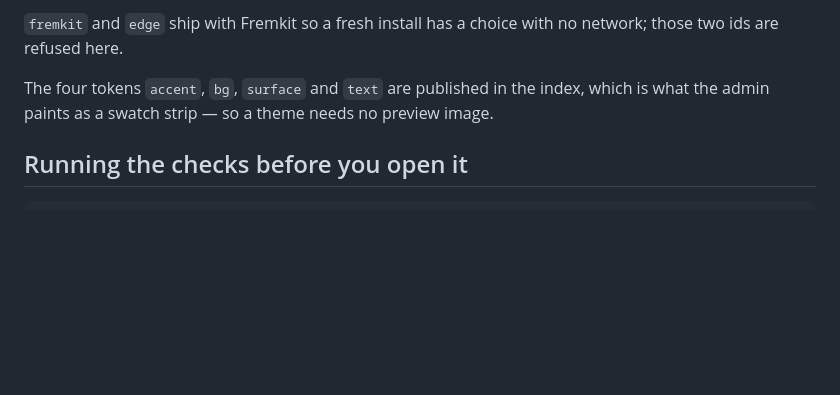
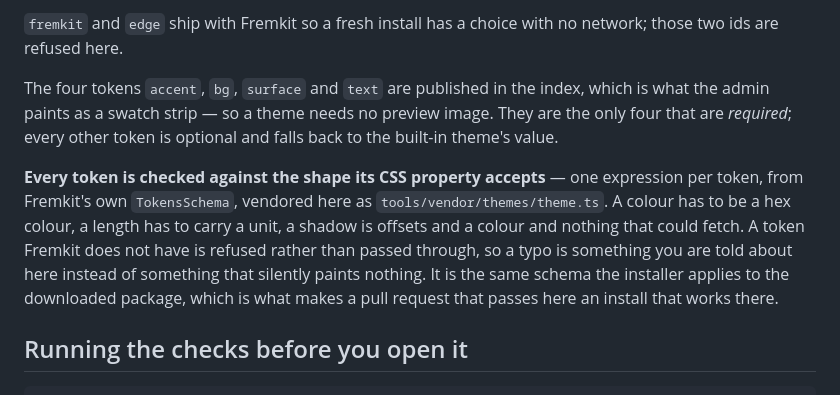
Before and after one commit to fdussert/fremkit-sietch, a Markdown page: CONTRIBUTING.md, the part around the change. Drawn GitHub-style; blank space fills up the shorter version.

Commit message:
docs: say that every token is checked, not only the four
The section said the four swatch tokens are what the index carries and
left the impression that the rest were waved through. They are not: one
expression per token, Fremkit's own, so a typo is refused here rather
than silently painting nothing.

Co-Authored-By: Claude Opus 5 (1M context) <noreply@anthropic.com>

```diff
--- a/CONTRIBUTING.md
+++ b/CONTRIBUTING.md
@@ -35,7 +35,16 @@ consent to. It is the easiest thing to publish here and the safest thing to inst
 two ids are refused here.
 
 The four tokens `accent`, `bg`, `surface` and `text` are published in the index, which is what
-the admin paints as a swatch strip — so a theme needs no preview image.
+the admin paints as a swatch strip — so a theme needs no preview image. They are the only four
+that are *required*; every other token is optional and falls back to the built-in theme's value.
+
+**Every token is checked against the shape its CSS property accepts** — one expression per token,
+from Fremkit's own `TokensSchema`, vendored here as `tools/vendor/themes/theme.ts`. A colour has
+to be a hex colour, a length has to carry a unit, a shadow is offsets and a colour and nothing
+that could fetch. A token Fremkit does not have is refused rather than passed through, so a typo
+is something you are told about here instead of something that silently paints nothing. It is
+the same schema the installer applies to the downloaded package, which is what makes a pull
+request that passes here an install that works there.
 
 ## Running the checks before you open it
 
```
